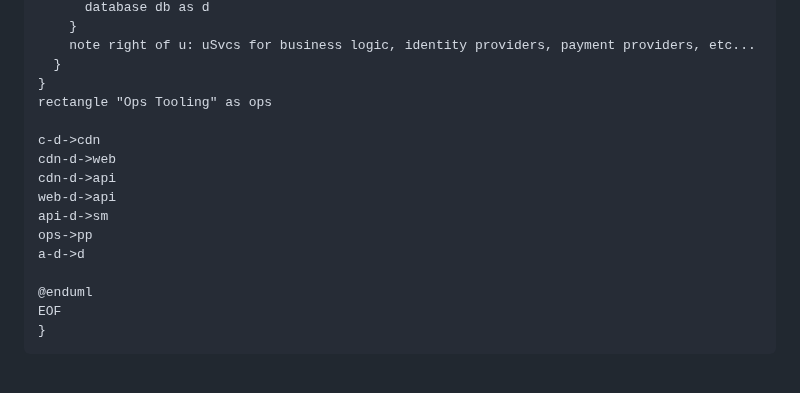
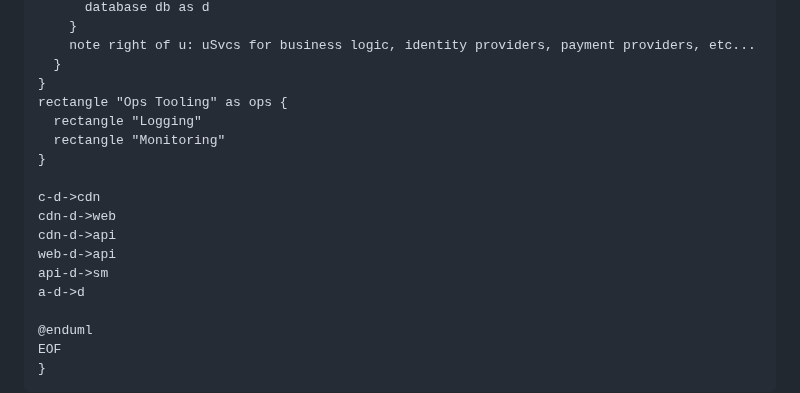
Before and after one commit to laughingbiscuit/seandavis.sh, a Markdown page: index.md, the part around the change. Drawn GitHub-style; blank space fills up the shorter version.

Commit message:
simplify ops tooling

```diff
--- a/index.md
+++ b/index.md
@@ -373,14 +373,16 @@ rectangle PerfectPizza as pp {
     note right of u: uSvcs for business logic, identity providers, payment providers, etc...
   }
 }
-rectangle "Ops Tooling" as ops
+rectangle "Ops Tooling" as ops {
+  rectangle "Logging"
+  rectangle "Monitoring"
+}
 
 c-d->cdn
 cdn-d->web
 cdn-d->api
 web-d->api
 api-d->sm
-ops->pp
 a-d->d
 
 @enduml
```
